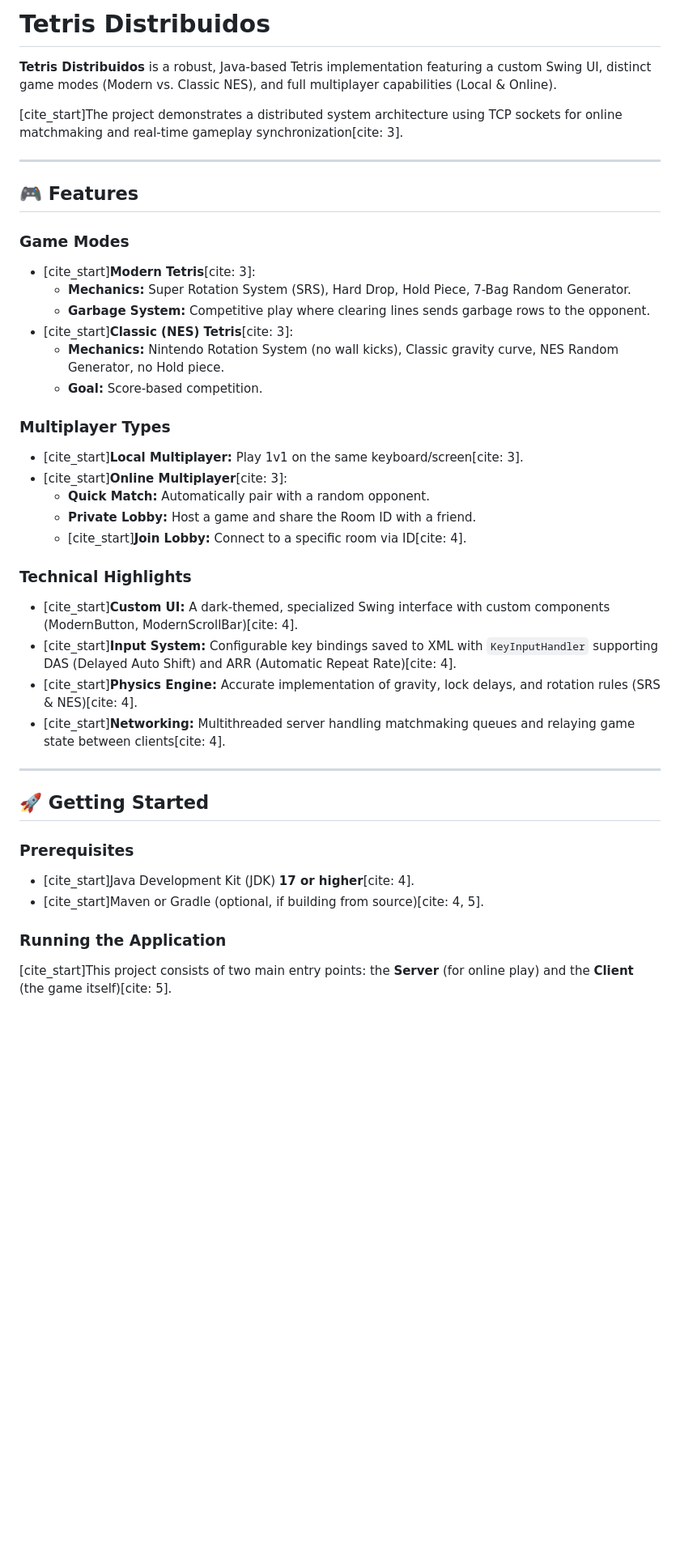
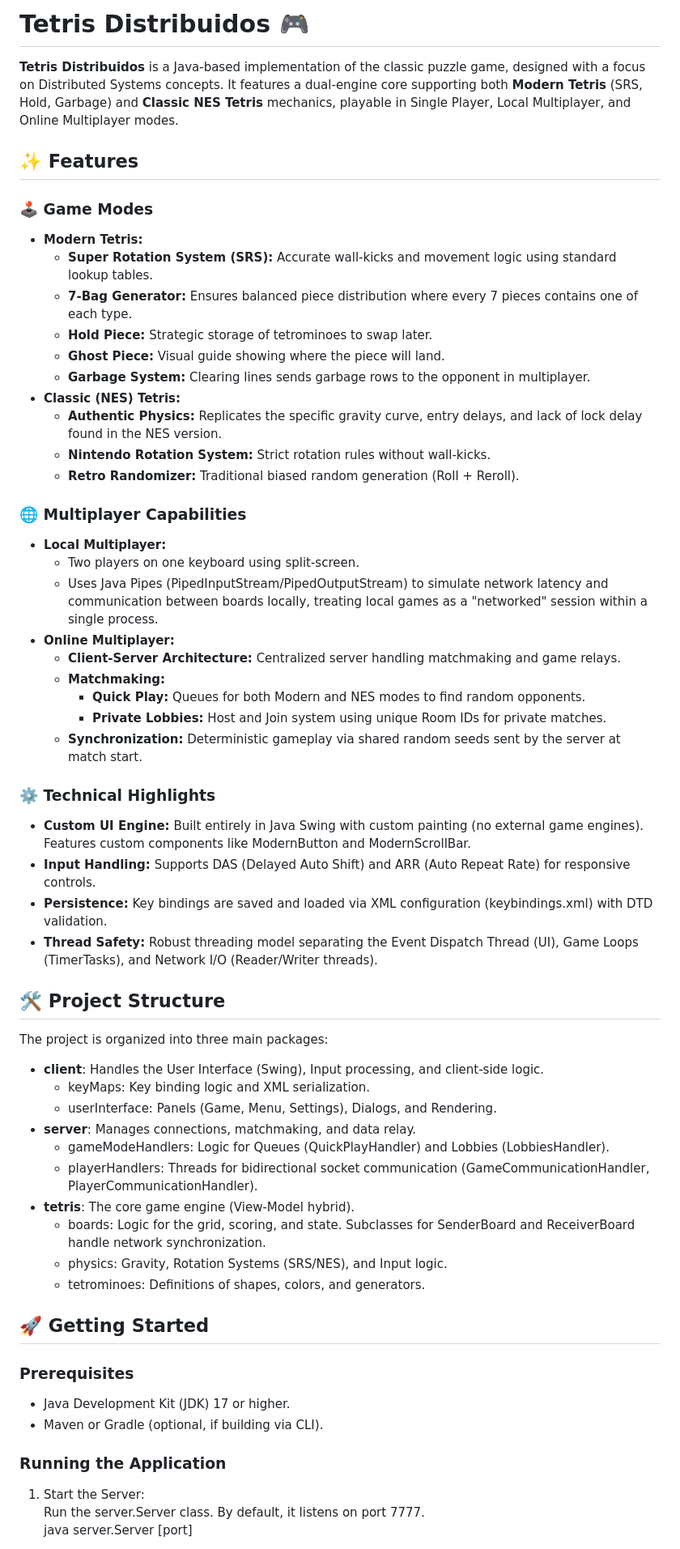
Before and after one commit to AdriBagui/TetrisDistribuidos, a Markdown page: README.md, the part around one of its changes. Shown at 81% size. GitHub-like rendering; blank space fills up the shorter version.

Commit message:
Revise README for improved structure and details
Updated README to enhance clarity and organization of features, game modes, and technical highlights.

```diff
--- a/README.md
+++ b/README.md
@@ -1,47 +1,66 @@
-# Tetris Distribuidos
+# **Tetris Distribuidos 🎮**
 
-**Tetris Distribuidos** is a robust, Java-based Tetris implementation featuring a custom Swing UI, distinct game modes (Modern vs. Classic NES), and full multiplayer capabilities (Local & Online).
+**Tetris Distribuidos** is a Java-based implementation of the classic puzzle game, designed with a focus on Distributed Systems concepts. It features a dual-engine core supporting both **Modern Tetris** (SRS, Hold, Garbage) and **Classic NES Tetris** mechanics, playable in Single Player, Local Multiplayer, and Online Multiplayer modes.
 
-[cite_start]The project demonstrates a distributed system architecture using TCP sockets for online matchmaking and real-time gameplay synchronization[cite: 3].
+## **✨ Features**
 
------
+### **🕹️ Game Modes**
 
-## 🎮 Features
+* **Modern Tetris:**
+  * **Super Rotation System (SRS):** Accurate wall-kicks and movement logic using standard lookup tables.
+  * **7-Bag Generator:** Ensures balanced piece distribution where every 7 pieces contains one of each type.
+  * **Hold Piece:** Strategic storage of tetrominoes to swap later.
+  * **Ghost Piece:** Visual guide showing where the piece will land.
+  * **Garbage System:** Clearing lines sends garbage rows to the opponent in multiplayer.
+* **Classic (NES) Tetris:**
+  * **Authentic Physics:** Replicates the specific gravity curve, entry delays, and lack of lock delay found in the NES version.
+  * **Nintendo Rotation System:** Strict rotation rules without wall-kicks.
+  * **Retro Randomizer:** Traditional biased random generation (Roll \+ Reroll).
 
-### Game Modes
+### **🌐 Multiplayer Capabilities**
 
-  * [cite_start]**Modern Tetris**[cite: 3]:
-      * **Mechanics:** Super Rotation System (SRS), Hard Drop, Hold Piece, 7-Bag Random Generator.
-      * **Garbage System:** Competitive play where clearing lines sends garbage rows to the opponent.
-  * [cite_start]**Classic (NES) Tetris**[cite: 3]:
-      * **Mechanics:** Nintendo Rotation System (no wall kicks), Classic gravity curve, NES Random Generator, no Hold piece.
-      * **Goal:** Score-based competition.
+* **Local Multiplayer:**
+  * Two players on one keyboard using split-screen.
+  * Uses Java Pipes (PipedInputStream/PipedOutputStream) to simulate network latency and communication between boards locally, treating local games as a "networked" session within a single process.
+* **Online Multiplayer:**
+  * **Client-Server Architecture:** Centralized server handling matchmaking and game relays.
+  * **Matchmaking:**
+    * **Quick Play:** Queues for both Modern and NES modes to find random opponents.
+    * **Private Lobbies:** Host and Join system using unique Room IDs for private matches.
+  * **Synchronization:** Deterministic gameplay via shared random seeds sent by the server at match start.
 
-### Multiplayer Types
+### **⚙️ Technical Highlights**
 
-  * [cite_start]**Local Multiplayer:** Play 1v1 on the same keyboard/screen[cite: 3].
-  * [cite_start]**Online Multiplayer**[cite: 3]:
-      * **Quick Match:** Automatically pair with a random opponent.
-      * **Private Lobby:** Host a game and share the Room ID with a friend.
-      * [cite_start]**Join Lobby:** Connect to a specific room via ID[cite: 4].
+* **Custom UI Engine:** Built entirely in Java Swing with custom painting (no external game engines). Features custom components like ModernButton and ModernScrollBar.
+* **Input Handling:** Supports DAS (Delayed Auto Shift) and ARR (Auto Repeat Rate) for responsive controls.
+* **Persistence:** Key bindings are saved and loaded via XML configuration (keybindings.xml) with DTD validation.
+* **Thread Safety:** Robust threading model separating the Event Dispatch Thread (UI), Game Loops (TimerTasks), and Network I/O (Reader/Writer threads).
 
-### Technical Highlights
+## **🛠️ Project Structure**
 
-  * [cite_start]**Custom UI:** A dark-themed, specialized Swing interface with custom components (ModernButton, ModernScrollBar)[cite: 4].
-  * [cite_start]**Input System:** Configurable key bindings saved to XML with `KeyInputHandler` supporting DAS (Delayed Auto Shift) and ARR (Automatic Repeat Rate)[cite: 4].
-  * [cite_start]**Physics Engine:** Accurate implementation of gravity, lock delays, and rotation rules (SRS & NES)[cite: 4].
-  * [cite_start]**Networking:** Multithreaded server handling matchmaking queues and relaying game state between clients[cite: 4].
+The project is organized into three main packages:
 
------
+* **client**: Handles the User Interface (Swing), Input processing, and client-side logic.
+  * keyMaps: Key binding logic and XML serialization.
+  * userInterface: Panels (Game, Menu, Settings), Dialogs, and Rendering.
+* **server**: Manages connections, matchmaking, and data relay.
+  * gameModeHandlers: Logic for Queues (QuickPlayHandler) and Lobbies (LobbiesHandler).
+  * playerHandlers: Threads for bidirectional socket communication (GameCommunicationHandler, PlayerCommunicationHandler).
+* **tetris**: The core game engine (View-Model hybrid).
+  * boards: Logic for the grid, scoring, and state. Subclasses for SenderBoard and ReceiverBoard handle network synchronization.
+  * physics: Gravity, Rotation Systems (SRS/NES), and Input logic.
+  * tetrominoes: Definitions of shapes, colors, and generators.
 
-## 🚀 Getting Started
+## **🚀 Getting Started**
 
-### Prerequisites
+### **Prerequisites**
 
-  * [cite_start]Java Development Kit (JDK) **17 or higher**[cite: 4].
-  * [cite_start]Maven or Gradle (optional, if building from source)[cite: 4, 5].
+* Java Development Kit (JDK) 17 or higher.
+* Maven or Gradle (optional, if building via CLI).
 
-### Running the Application
+### **Running the Application**
 
-[cite_start]This project consists of two main entry points: the **Server** (for online play) and the **Client** (the game itself)[cite: 5].
+1. Start the Server:
+   Run the server.Server class. By default, it listens on port 7777\.
+   java server.Server \[port\]
 
```
Also changed, not shown: other parts of README.md (+47 -58 lines).
